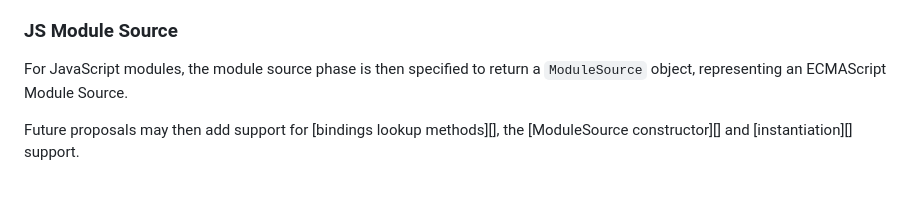
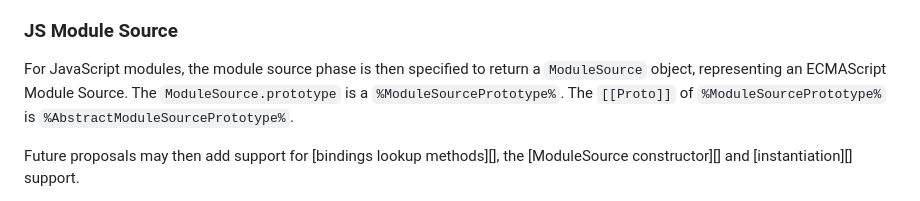
Before and after one commit to tc39/proposal-source-phase-imports, a Markdown page: README.md, the part around the change. GitHub-like rendering.

Commit message:
Update README.md
Co-authored-by: Kris Kowal <kris@cixar.com>

```diff
--- a/README.md
+++ b/README.md
@@ -77,6 +77,8 @@ corresponding to the name of the specific module source subclass.
 
 For JavaScript modules, the module source phase is then specified to return
 a `ModuleSource` object, representing an ECMAScript Module Source.
+The `ModuleSource.prototype` is a `%ModuleSourcePrototype%`.
+The `[[Proto]]` of `%ModuleSourcePrototype%` is `%AbstractModuleSourcePrototype%`.
 
 Future proposals may then add support for [bindings lookup methods][],
 the [ModuleSource constructor][] and [instantiation][] support.
```
